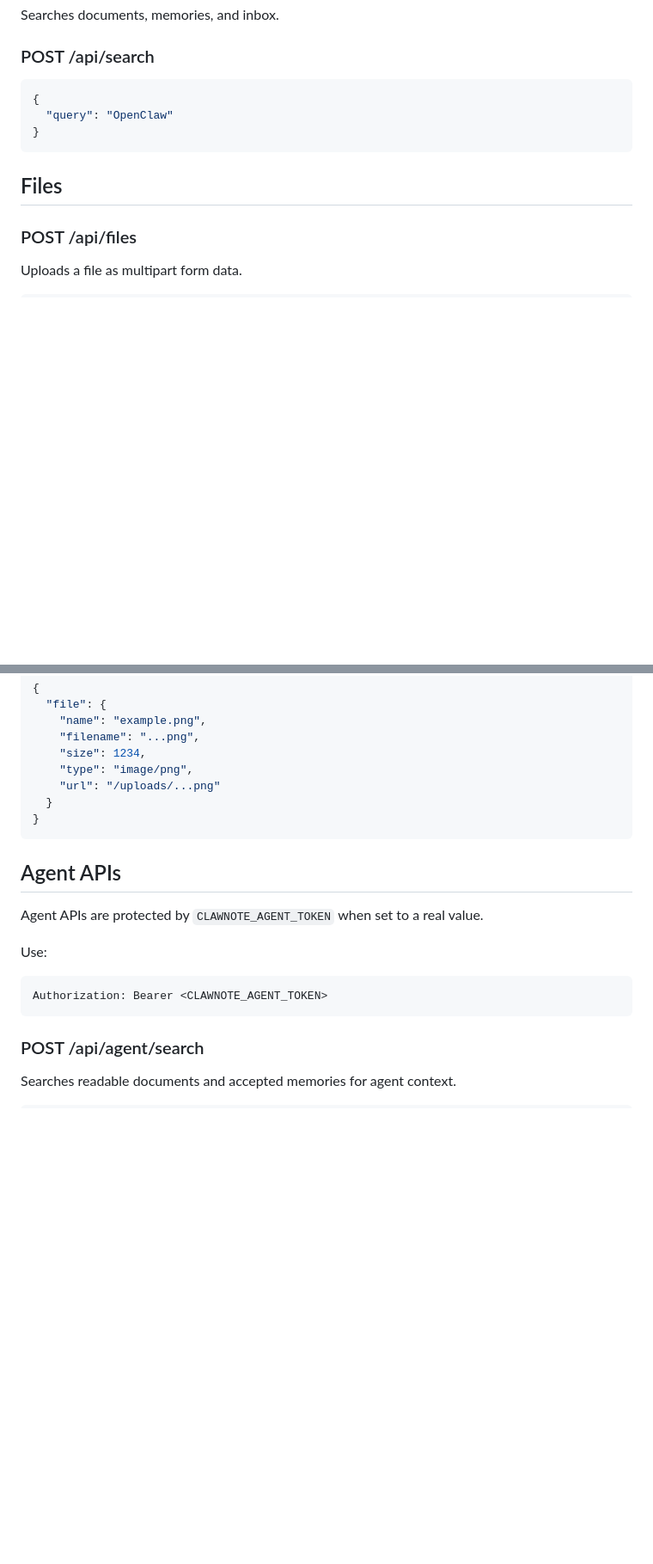
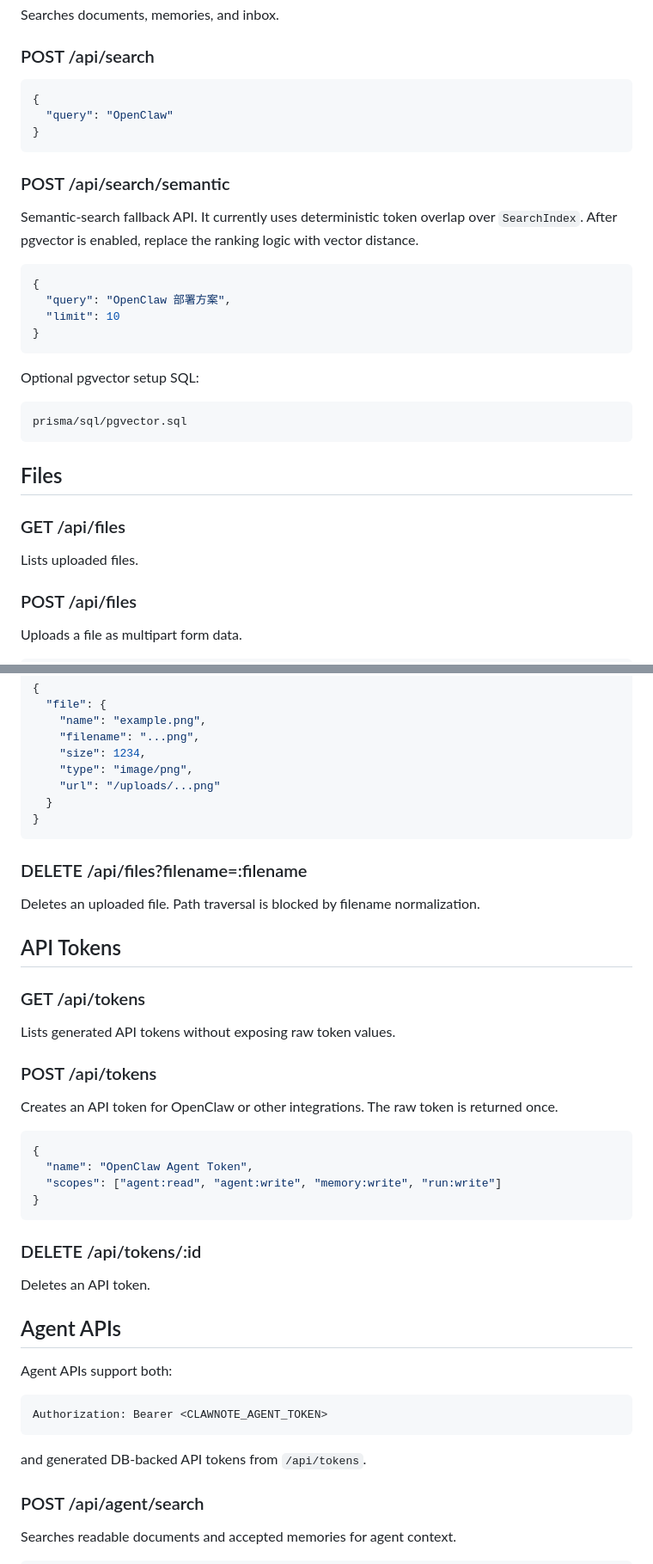
Before and after one commit to duchi0236/notion-clone, a Markdown page: docs/api-reference.md, 2 parts joined by grey strips. Shown at 86% size. Rendered like a GitHub page; blank space fills up the shorter version.

````diff
--- a/docs/api-reference.md
+++ b/docs/api-reference.md
@@ -211,7 +235,28 @@ Searches documents, memories, and inbox.
 }
 ```
 
+### POST /api/search/semantic
+
+Semantic-search fallback API. It currently uses deterministic token overlap over `SearchIndex`. After pgvector is enabled, replace the ranking logic with vector distance.
+
+```json
+{
+  "query": "OpenClaw 部署方案",
+  "limit": 10
+}
+```
+
+Optional pgvector setup SQL:
+
+```text
+prisma/sql/pgvector.sql
+```
+
 ## Files
+
+### GET /api/files
+
+Lists uploaded files.
 
 ### POST /api/files
 
@@ -236,15 +281,40 @@ Response:
 }
 ```
 
+### DELETE /api/files?filename=:filename
+
+Deletes an uploaded file. Path traversal is blocked by filename normalization.
+
+## API Tokens
+
+### GET /api/tokens
+
+Lists generated API tokens without exposing raw token values.
+
+### POST /api/tokens
+
+Creates an API token for OpenClaw or other integrations. The raw token is returned once.
+
+```json
+{
+  "name": "OpenClaw Agent Token",
+  "scopes": ["agent:read", "agent:write", "memory:write", "run:write"]
+}
+```
+
+### DELETE /api/tokens/:id
+
+Deletes an API token.
+
 ## Agent APIs
 
-Agent APIs are protected by `CLAWNOTE_AGENT_TOKEN` when set to a real value.
-
-Use:
+Agent APIs support both:
 
 ```http
 Authorization: Bearer <CLAWNOTE_AGENT_TOKEN>
 ```
+
+and generated DB-backed API tokens from `/api/tokens`.
 
 ### POST /api/agent/search
 
````
Also changed, not shown: other parts of docs/api-reference.md (+36 -4 lines).
